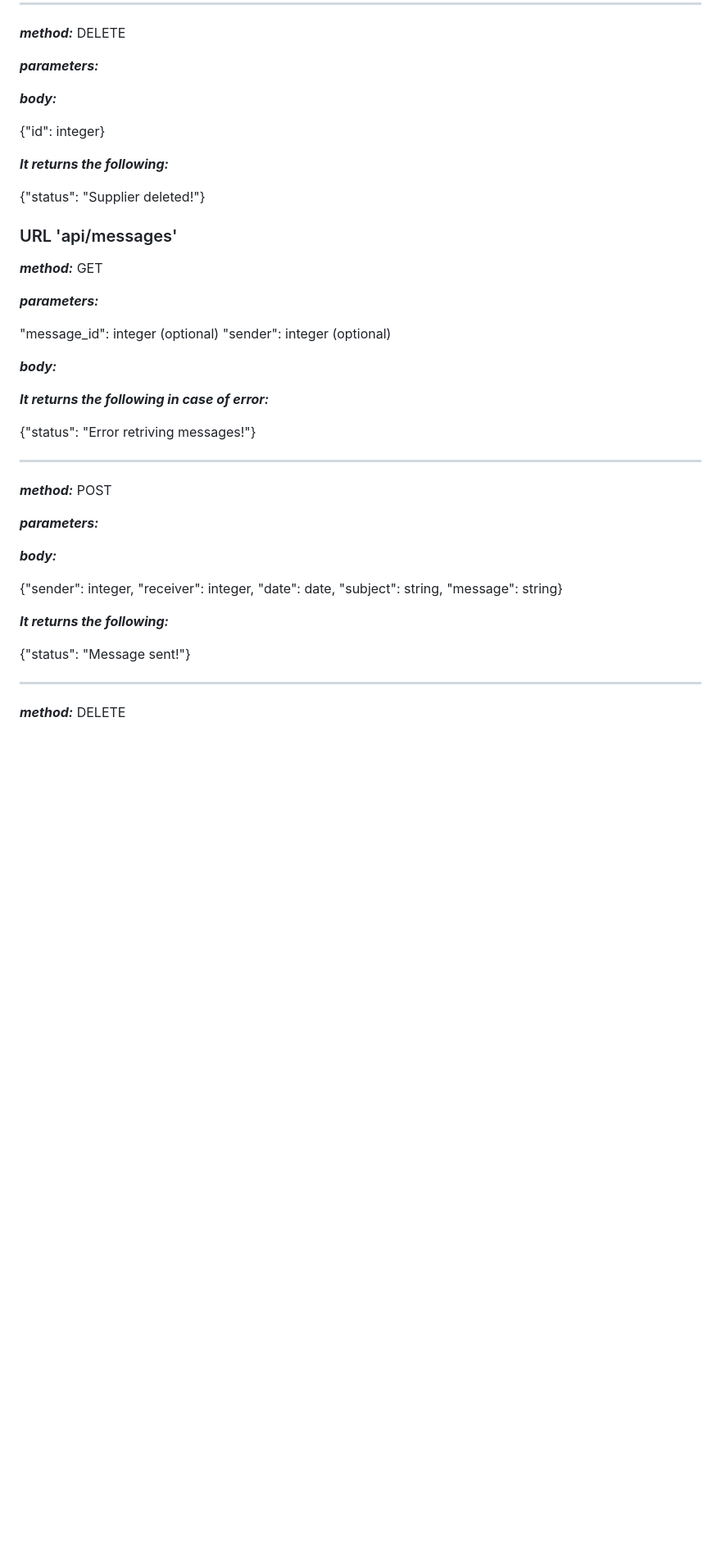
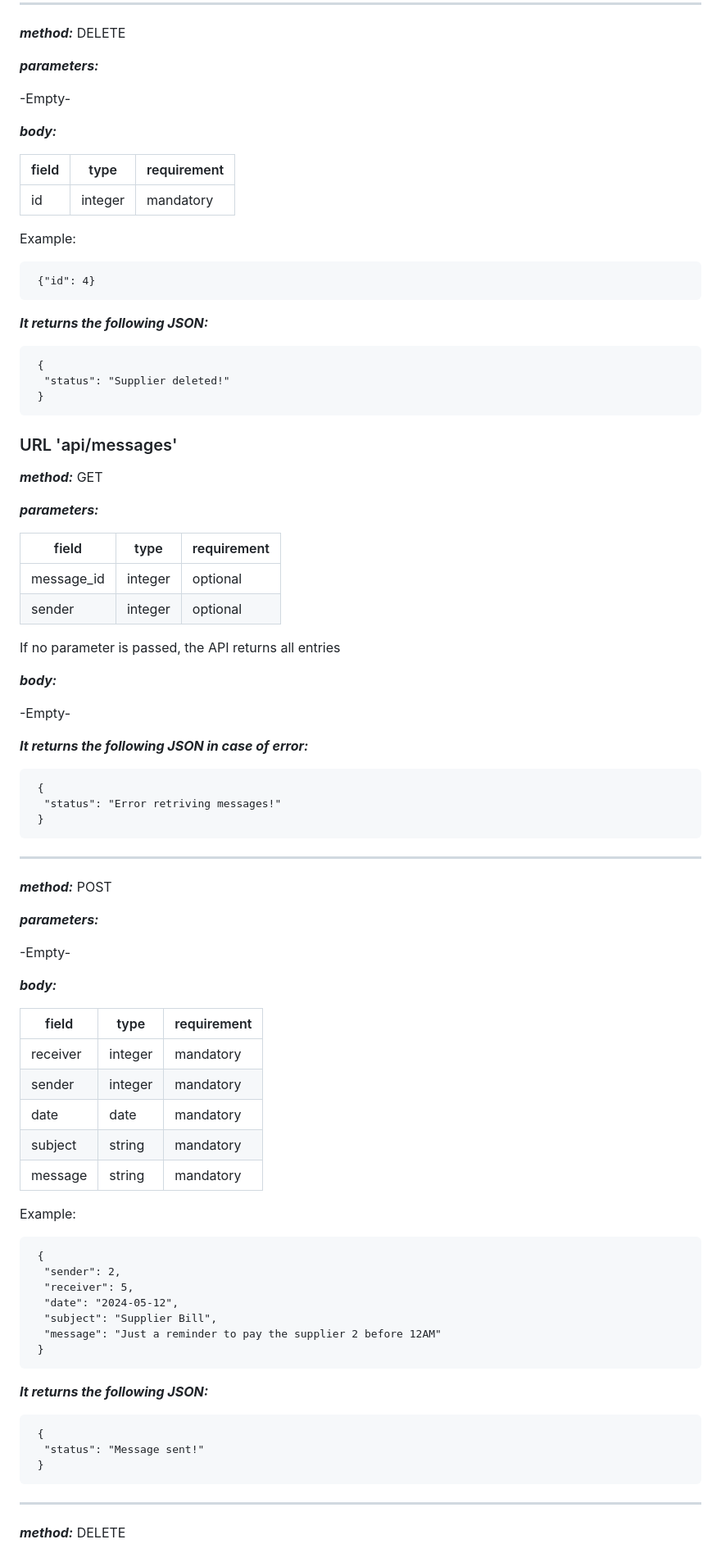
Before and after one commit to Cesar-rso/FoodServer, a Markdown page: README.md, the part around one of its changes. Shown at 82% size. Rendered like a GitHub page; blank space fills up the shorter version.

````diff
--- a/README.md
+++ b/README.md
@@ -210,14 +370,27 @@ DELETE
 
  ***parameters:***
 
+ -Empty-
 
  ***body:***
 
- {"id": integer}
+| field | type | requirement |
+ |-------|------|-------------|
+ | id | integer | mandatory |
 
- ***It returns the following:***
+  Example:
 
- {"status": "Supplier deleted!"}
+```
+ {"id": 4}
+ ```
+
+ ***It returns the following JSON:***
+
+```
+ {
+  "status": "Supplier deleted!"
+ }
+ ```
 
 
  ### URL 'api/messages'
@@ -226,32 +399,61 @@ GET
 
  ***parameters:***
 
- "message_id": integer (optional)
- "sender": integer (optional)
+| field | type | requirement |
+ |-------|------|-------------|
+ | message_id | integer | optional |
+ | sender | integer | optional |
+
+ If no parameter is passed, the API returns all entries
 
  ***body:***
 
- ***It returns the following in case of error:***
+ -Empty-
 
- {"status": "Error retriving messages!"}
+ ***It returns the following JSON in case of error:***
+
+```
+ {
+  "status": "Error retriving messages!"
+ }
+ ```
   ___________________________________________________________
    ***method:***
 POST
 
  ***parameters:***
 
+ -Empty-
 
  ***body:***
 
- {"sender": integer,
-  "receiver": integer,
-  "date": date,
-  "subject": string,
-  "message": string}
+| field | type | requirement |
+ |-------|------|-------------|
+ | receiver | integer | mandatory |
+ | sender | integer | mandatory |
+ | date | date | mandatory |
+ | subject | string | mandatory |
+ | message | string | mandatory |
 
- ***It returns the following:***
+Example:
 
- {"status": "Message sent!"}
+```
+ {
+  "sender": 2,
+  "receiver": 5,
+  "date": "2024-05-12",
+  "subject": "Supplier Bill",
+  "message": "Just a reminder to pay the supplier 2 before 12AM"
+ }
+```
+
+ ***It returns the following JSON:***
+
+```
+ {
+  "status": "Message sent!"
+ }
+ ```
   ___________________________________________________________
    ***method:***
 DELETE
````
Also changed, not shown: other parts of README.md (+258 -69 lines).
